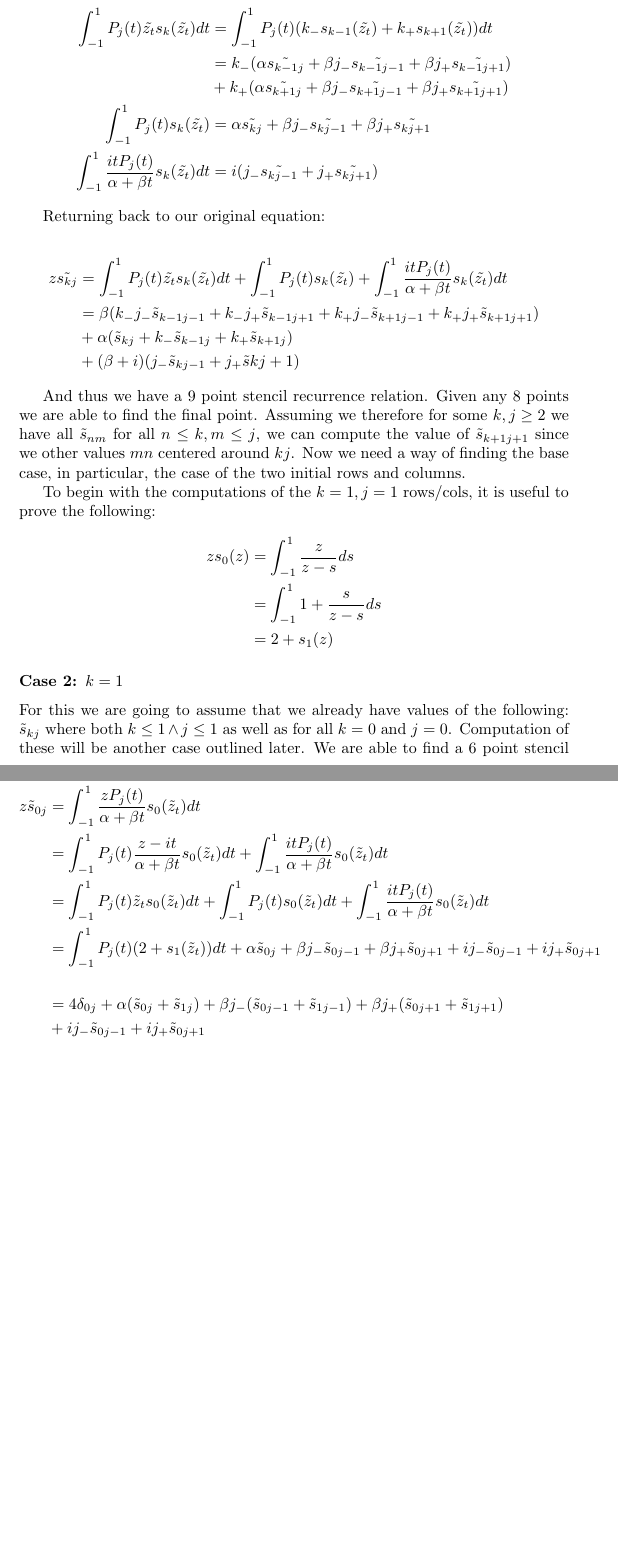
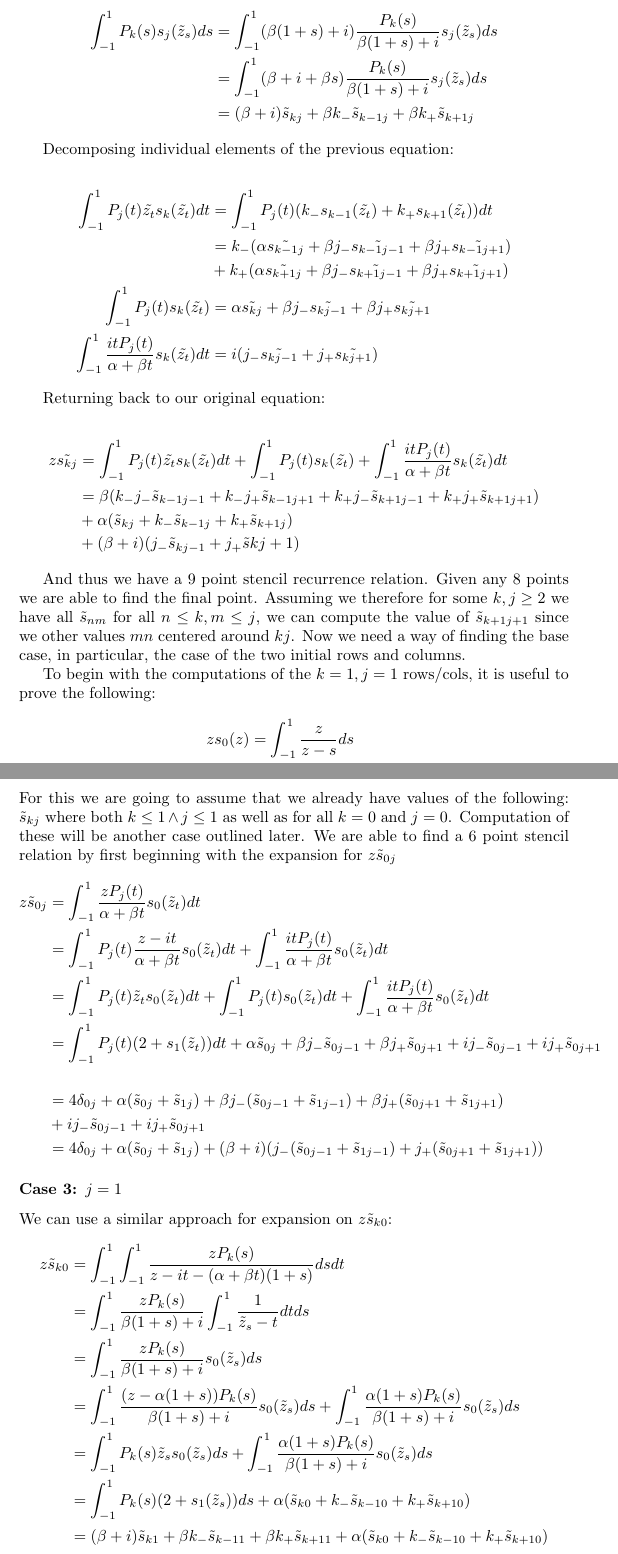
Before and after one commit to johnsnoble/SingularIntegrals, a LaTeX document (latex/main.tex): two parts of pages 9 and 10 of 10, joined at a grey line, cut so that both start at the same text, the shorter picture padded with empty space. Compiled offline with pdfLaTeX.

Commit message:
write up for all 1 rows/cols done

```diff
--- a/latex/main.tex
+++ b/latex/main.tex
@@ -226,6 +226,13 @@ It is useful here to come up with an expression for:
     \int_{-1}^1P_j(t)s_k(\tilde{z_t}) &= \int_{-1}^1(\alpha+\beta t)\frac{P_j(t)}{\alpha + \beta t} s_k(\tilde{z_t})dt\\
     &= \int_{-1}^1\frac{\alpha P_j(t)}{\alpha+\beta t}s_k(\tilde{z_t})dt+\int_{-1}^1\frac{\beta tP_j(t)}{\alpha+\beta t}s_k(\tilde{z_t})dt\\
     &= \alpha\tilde{s_{kj}} + \beta j_-\tilde{s_{kj-1}}+\beta j_+\tilde{s_{kj+1}}
+\end{align}
+
+Similarly:
+\begin{align}
+    \int_{-1}^1P_k(s)s_j(\tilde{z}_s)ds &= \int_{-1}^1(\beta(1+s)+i)\frac{P_k(s)}{\beta(1+s)+i}s_j(\tilde{z}_s)ds\\
+    &=\int_{-1}^1(\beta+i+\beta s)\frac{P_k(s)}{\beta(1+s)+i}s_j(\tilde{z}_s)ds\\
+    &=(\beta+i)\tilde{s}_{kj}+\beta k_-\tilde{s}_{k-1j}+\beta k_+\tilde{s}_{k+1j}
 \end{align}
 
 Decomposing individual elements of the previous equation:
@@ -278,6 +285,24 @@ We are able to find a 6 point stencil relation by first beginning with the expan
     +i j_-\tilde{s}_{0j-1}+i j_+\tilde{s}_{0j+1}\\
     &=4\delta_{0j}+\alpha(\tilde{s}_{0j}+\tilde{s}_{1j})
     +\beta j_-(\tilde{s}_{0j-1}+\tilde{s}_{1j-1})+\beta j_+(\tilde{s}_{0j+1}+\tilde{s}_{1j+1})\\
-    &+i j_-\tilde{s}_{0j-1}+i j_+\tilde{s}_{0j+1}
+    &+i j_-\tilde{s}_{0j-1}+i j_+\tilde{s}_{0j+1} \\
+    &=4\delta_{0j}+\alpha(\tilde{s}_{0j}+\tilde{s}_{1j})
+    +(\beta+i)(j_-(\tilde{s}_{0j-1}+\tilde{s}_{1j-1})+j_+(\tilde{s}_{0j+1}+\tilde{s}_{1j+1}))
 \end{align}
+
+\subsubsection*{Case 3: $j=1$}
+We can use a similar approach for expansion on $z\tilde{s}_{k0}$:
+\begin{align}
+    z\tilde{s}_{k0} &= \int_{-1}^1\int_{-1}^1\frac{zP_k(s)}{z-it-(\alpha+\beta t)(1+s)}dsdt\\
+    &=\int_{-1}^1\frac{zP_k(s)}{\beta(1+s)+i}\int_{-1}^1\frac{1}{\tilde{z}_s-t}dtds\\
+    &=\int_{-1}^1\frac{zP_k(s)}{\beta(1+s)+i}s_0(\tilde{z}_s)ds\\
+    &=\int_{-1}^1\frac{(z-\alpha(1+s))P_k(s)}{\beta(1+s)+i}s_0(\tilde{z}_s)ds
+    +\int_{-1}^1\frac{\alpha(1+s)P_k(s)}{\beta(1+s)+i}s_0(\tilde{z}_s)ds\\
+    &=\int_{-1}^1P_k(s)\tilde{z}_ss_0(\tilde{z}_s)ds
+    +\int_{-1}^1\frac{\alpha(1+s)P_k(s)}{\beta(1+s)+i}s_0(\tilde{z}_s)ds\\
+    &=\int_{-1}^1P_k(s)(2+s_1(\tilde{z}_s))ds+\alpha(\tilde{s}_{k0}+k_-\tilde{s}_{k-10}+k_+\tilde{s}_{k+10})\\
+    &=(\beta+i)\tilde{s}_{k1}+\beta k_-\tilde{s}_{k-11}+\beta k_+\tilde{s}_{k+11}
+    +\alpha(\tilde{s}_{k0}+k_-\tilde{s}_{k-10}+k_+\tilde{s}_{k+10})\\
+\end{align}
+
 \end{document}
```
Also changed, not shown: latex/main.pdf, latex/main.tex (2 more changed lines), 1 other file.
